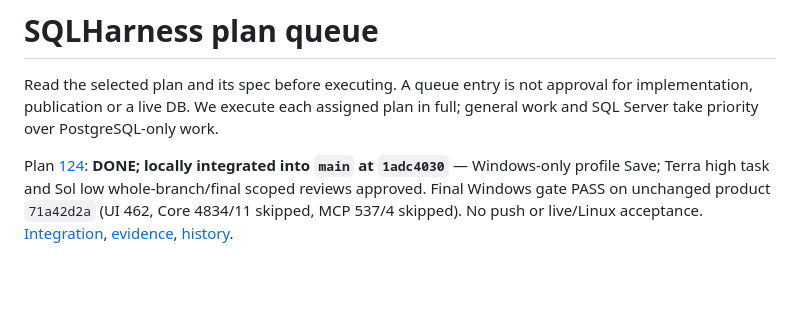
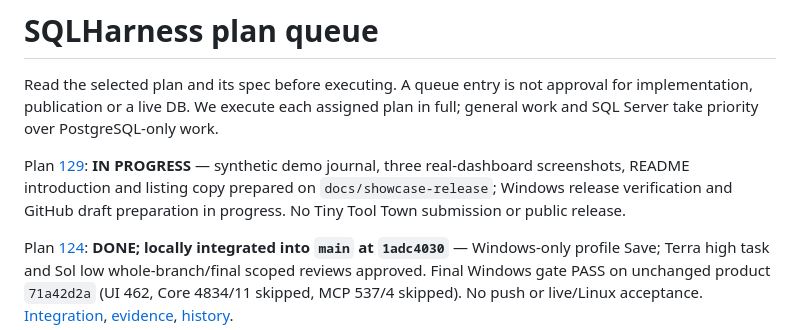
Before and after one commit to rgonek/sqlharness, a Markdown page: plans/README.md, the part around the change. Drawn GitHub-style; blank space fills up the shorter version.

```diff
--- a/plans/README.md
+++ b/plans/README.md
@@ -1,6 +1,8 @@
 # SQLHarness plan queue
 
 Read the selected plan and its spec before executing. A queue entry is not approval for implementation, publication or a live DB. We execute each assigned plan in full; general work and SQL Server take priority over PostgreSQL-only work.
+
+Plan [129](129-showcase-and-release.md): **IN PROGRESS** — synthetic demo journal, three real-dashboard screenshots, README introduction and listing copy prepared on `docs/showcase-release`; Windows release verification and GitHub draft preparation in progress. No Tiny Tool Town submission or public release.
 
 Plan [124](124-profile-editing-and-mutation-inheritance.md): **DONE; locally integrated into `main` at `1adc4030`** — Windows-only profile Save; Terra high task and Sol low whole-branch/final scoped reviews approved. Final Windows gate PASS on unchanged product `71a42d2a` (UI 462, Core 4834/11 skipped, MCP 537/4 skipped). No push or live/Linux acceptance. [Integration](124-evidence/integration.md), [evidence](124-evidence/verification.md), [history](history.md#plan-124--done-on-plan-124-2026-10-30).
 
```
Also changed, not shown: README.md (+38 -1 lines), docs/release-notes-v0.4.0.md (added, +29 -0 lines), docs/showcase.md (added, +36 -0 lines), plans/129-showcase-and-release.md (added, +28 -0 lines), scripts/showcase/README.md (added, +36 -0 lines), docs/images/comparison.png (added), docs/images/optimization.png (added), docs/images/statement-io.png (added), 3 other files.
